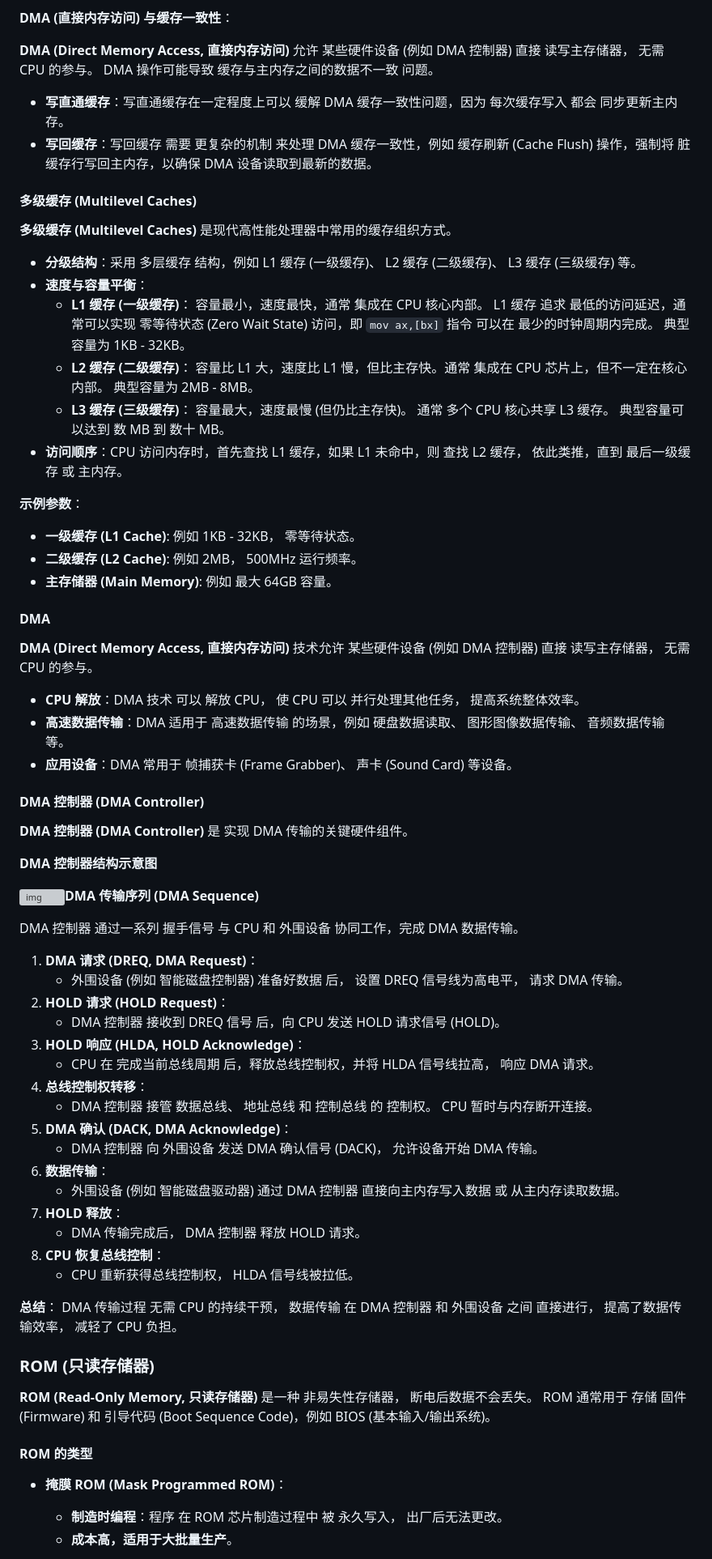
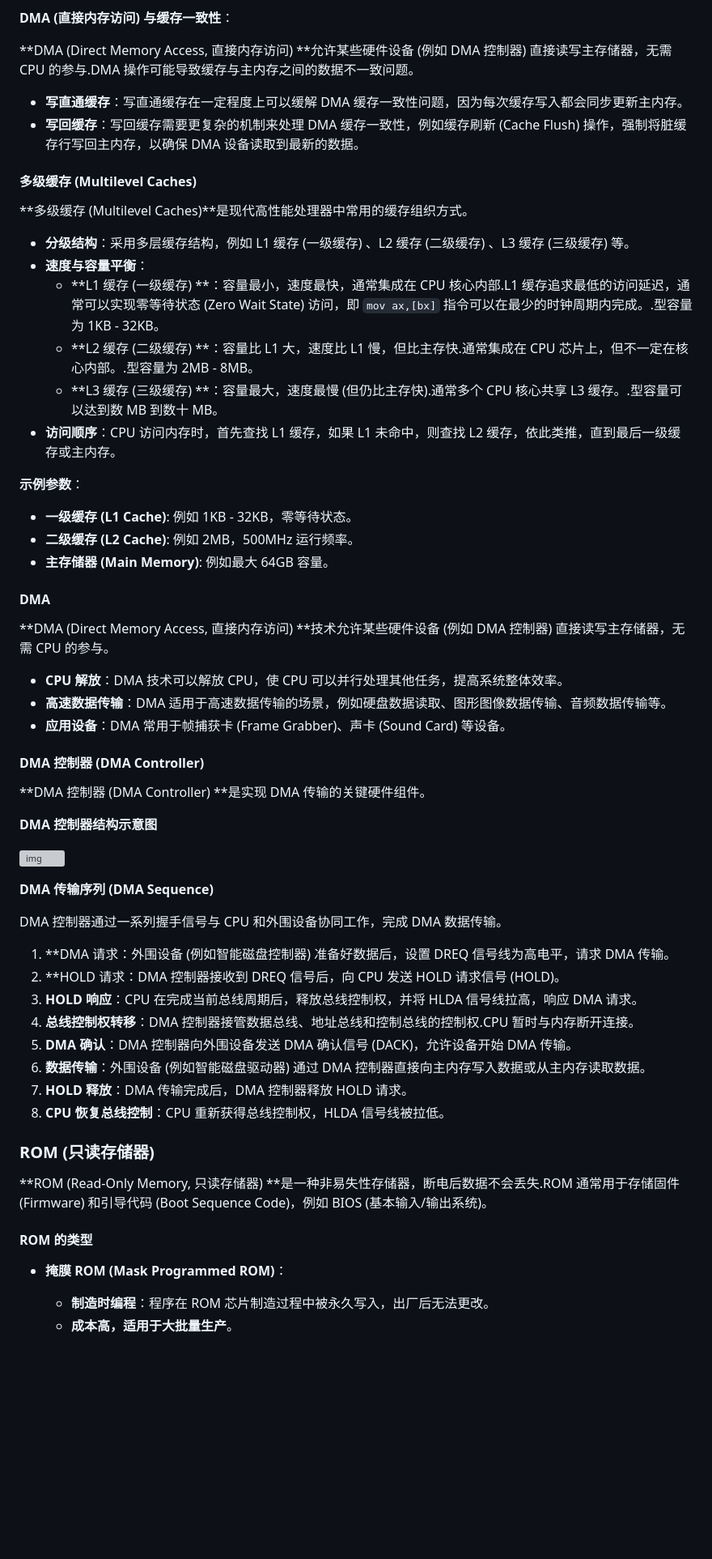
Before and after one commit to koolcandy/koolcandy.github.io, a Markdown page: backup/CS253 Architectures II.md, the part around one of its changes. Shown at 81% size. GitHub-like rendering; blank space fills up the shorter version; grey boxes are pictures that could not be loaded.

```diff
--- a/backup/CS253 Architectures II.md
+++ b/backup/CS253 Architectures II.md
@@ -2351,72 +2348,64 @@ $\text{加速比} = \frac{\text{DRAM 访问时间}}{\text{EAT}} = \frac{100 \tex
 
 **DMA (直接内存访问) 与缓存一致性**：
 
-**DMA (Direct Memory Access, 直接内存访问)** 允许 某些硬件设备 (例如 DMA 控制器) 直接 读写主存储器， 无需 CPU 的参与。 DMA 操作可能导致 缓存与主内存之间的数据不一致 问题。
-
-- **写直通缓存**：写直通缓存在一定程度上可以 缓解 DMA 缓存一致性问题，因为 每次缓存写入 都会 同步更新主内存。
-- **写回缓存**：写回缓存 需要 更复杂的机制 来处理 DMA 缓存一致性，例如 缓存刷新 (Cache Flush) 操作，强制将 脏缓存行写回主内存，以确保 DMA 设备读取到最新的数据。
+**DMA (Direct Memory Access, 直接内存访问) **允许某些硬件设备 (例如 DMA 控制器) 直接读写主存储器，无需 CPU 的参与.DMA 操作可能导致缓存与主内存之间的数据不一致问题。
+
+- **写直通缓存**：写直通缓存在一定程度上可以缓解 DMA 缓存一致性问题，因为每次缓存写入都会同步更新主内存。
+- **写回缓存**：写回缓存需要更复杂的机制来处理 DMA 缓存一致性，例如缓存刷新 (Cache Flush) 操作，强制将脏缓存行写回主内存，以确保 DMA 设备读取到最新的数据。
 
 #### 多级缓存 (Multilevel Caches)
 
-**多级缓存 (Multilevel Caches)** 是现代高性能处理器中常用的缓存组织方式。
-
-- **分级结构**：采用 多层缓存 结构，例如 L1 缓存 (一级缓存)、 L2 缓存 (二级缓存)、 L3 缓存 (三级缓存) 等。
+**多级缓存 (Multilevel Caches)**是现代高性能处理器中常用的缓存组织方式。
+
+- **分级结构**：采用多层缓存结构，例如 L1 缓存 (一级缓存) 、L2 缓存 (二级缓存) 、L3 缓存 (三级缓存) 等。
 - **速度与容量平衡**：
-  - **L1 缓存 (一级缓存)**： 容量最小，速度最快，通常 集成在 CPU 核心内部。 L1 缓存 追求 最低的访问延迟，通常可以实现 零等待状态 (Zero Wait State) 访问，即 `mov ax,[bx]` 指令 可以在 最少的时钟周期内完成。 典型容量为 1KB - 32KB。
-  - **L2 缓存 (二级缓存)**： 容量比 L1 大，速度比 L1 慢，但比主存快。通常 集成在 CPU 芯片上，但不一定在核心内部。 典型容量为 2MB - 8MB。
-  - **L3 缓存 (三级缓存)**： 容量最大，速度最慢 (但仍比主存快)。 通常 多个 CPU 核心共享 L3 缓存。 典型容量可以达到 数 MB 到 数十 MB。
-- **访问顺序**：CPU 访问内存时，首先查找 L1 缓存，如果 L1 未命中，则 查找 L2 缓存， 依此类推，直到 最后一级缓存 或 主内存。
+  - **L1 缓存 (一级缓存) **：容量最小，速度最快，通常集成在 CPU 核心内部.L1 缓存追求最低的访问延迟，通常可以实现零等待状态 (Zero Wait State) 访问，即 `mov ax,[bx]` 指令可以在最少的时钟周期内完成。.型容量为 1KB - 32KB。
+  - **L2 缓存 (二级缓存) **：容量比 L1 大，速度比 L1 慢，但比主存快.通常集成在 CPU 芯片上，但不一定在核心内部。.型容量为 2MB - 8MB。
+  - **L3 缓存 (三级缓存) **：容量最大，速度最慢 (但仍比主存快).通常多个 CPU 核心共享 L3 缓存。.型容量可以达到数 MB 到数十 MB。
+- **访问顺序**：CPU 访问内存时，首先查找 L1 缓存，如果 L1 未命中，则查找 L2 缓存，依此类推，直到最后一级缓存或主内存。
 
 **示例参数**：
 
-- **一级缓存 (L1 Cache)**: 例如 1KB - 32KB， 零等待状态。
-- **二级缓存 (L2 Cache)**: 例如 2MB， 500MHz 运行频率。
-- **主存储器 (Main Memory)**: 例如 最大 64GB 容量。
+- **一级缓存 (L1 Cache)**: 例如 1KB - 32KB，零等待状态。
+- **二级缓存 (L2 Cache)**: 例如 2MB，500MHz 运行频率。
+- **主存储器 (Main Memory)**: 例如最大 64GB 容量。
 
 #### DMA
 
-**DMA (Direct Memory Access, 直接内存访问)** 技术允许 某些硬件设备 (例如 DMA 控制器) 直接 读写主存储器， 无需 CPU 的参与。
-
-- **CPU 解放**：DMA 技术 可以 解放 CPU， 使 CPU 可以 并行处理其他任务， 提高系统整体效率。
-- **高速数据传输**：DMA 适用于 高速数据传输 的场景，例如 硬盘数据读取、 图形图像数据传输、 音频数据传输 等。
-- **应用设备**：DMA 常用于 帧捕获卡 (Frame Grabber)、 声卡 (Sound Card) 等设备。
+**DMA (Direct Memory Access, 直接内存访问) **技术允许某些硬件设备 (例如 DMA 控制器) 直接读写主存储器，无需 CPU 的参与。
+
+- **CPU 解放**：DMA 技术可以解放 CPU，使 CPU 可以并行处理其他任务，提高系统整体效率。
+- **高速数据传输**：DMA 适用于高速数据传输的场景，例如硬盘数据读取、图形图像数据传输、音频数据传输等。
+- **应用设备**：DMA 常用于帧捕获卡 (Frame Grabber)、声卡 (Sound Card) 等设备。
 
 #### DMA 控制器 (DMA Controller)
 
-**DMA 控制器 (DMA Controller)** 是 实现 DMA 传输的关键硬件组件。
+**DMA 控制器 (DMA Controller) **是实现 DMA 传输的关键硬件组件。
 
 **DMA 控制器结构示意图**
 
-![img](https://s2.loli.net/2025/02/06/oCObRVXqmdr2lAv.png)**DMA 传输序列 (DMA Sequence)**
-
-DMA 控制器 通过一系列 握手信号 与 CPU 和 外围设备 协同工作，完成 DMA 数据传输。
-
-1.  **DMA 请求 (DREQ, DMA Request)**：
-    - 外围设备 (例如 智能磁盘控制器) 准备好数据 后， 设置 DREQ 信号线为高电平， 请求 DMA 传输。
-2.  **HOLD 请求 (HOLD Request)**：
-    - DMA 控制器 接收到 DREQ 信号 后，向 CPU 发送 HOLD 请求信号 (HOLD)。
-3.  **HOLD 响应 (HLDA, HOLD Acknowledge)**：
-    - CPU 在 完成当前总线周期 后，释放总线控制权，并将 HLDA 信号线拉高， 响应 DMA 请求。
-4.  **总线控制权转移**：
-    - DMA 控制器 接管 数据总线、 地址总线 和 控制总线 的 控制权。 CPU 暂时与内存断开连接。
-5.  **DMA 确认 (DACK, DMA Acknowledge)**：
-    - DMA 控制器 向 外围设备 发送 DMA 确认信号 (DACK)， 允许设备开始 DMA 传输。
-6.  **数据传输**：
-    - 外围设备 (例如 智能磁盘驱动器) 通过 DMA 控制器 直接向主内存写入数据 或 从主内存读取数据。
-7.  **HOLD 释放**：
-    - DMA 传输完成后， DMA 控制器 释放 HOLD 请求。
-8.  **CPU 恢复总线控制**：
-    - CPU 重新获得总线控制权， HLDA 信号线被拉低。
-
-**总结**： DMA 传输过程 无需 CPU 的持续干预， 数据传输 在 DMA 控制器 和 外围设备 之间 直接进行， 提高了数据传输效率， 减轻了 CPU 负担。
+![img](https://s2.loli.net/2025/02/06/oCObRVXqmdr2lAv.png)
+
+**DMA 传输序列 (DMA Sequence)**
+
+DMA 控制器通过一系列握手信号与 CPU 和外围设备协同工作，完成 DMA 数据传输。
+
+1.  **DMA 请求：外围设备 (例如智能磁盘控制器) 准备好数据后，设置 DREQ 信号线为高电平，请求 DMA 传输。
+2.  **HOLD 请求：DMA 控制器接收到 DREQ 信号后，向 CPU 发送 HOLD 请求信号 (HOLD)。
+3.  **HOLD 响应**：CPU 在完成当前总线周期后，释放总线控制权，并将 HLDA 信号线拉高，响应 DMA 请求。
+4.  **总线控制权转移**：DMA 控制器接管数据总线、地址总线和控制总线的控制权.CPU 暂时与内存断开连接。
+5.  **DMA 确认**：DMA 控制器向外围设备发送 DMA 确认信号 (DACK)，允许设备开始 DMA 传输。
+6.  **数据传输**：外围设备 (例如智能磁盘驱动器) 通过 DMA 控制器直接向主内存写入数据或从主内存读取数据。
+7.  **HOLD 释放**：DMA 传输完成后，DMA 控制器释放 HOLD 请求。
+8.  **CPU 恢复总线控制**：CPU 重新获得总线控制权，HLDA 信号线被拉低。
 
 ### ROM (只读存储器)
 
-**ROM (Read-Only Memory, 只读存储器)** 是一种 非易失性存储器， 断电后数据不会丢失。 ROM 通常用于 存储 固件 (Firmware) 和 引导代码 (Boot Sequence Code)，例如 BIOS (基本输入/输出系统)。
+**ROM (Read-Only Memory, 只读存储器) **是一种非易失性存储器，断电后数据不会丢失.ROM 通常用于存储固件 (Firmware) 和引导代码 (Boot Sequence Code)，例如 BIOS (基本输入/输出系统)。
 
 #### ROM 的类型
 
 - **掩膜 ROM (Mask Programmed ROM)**：
-  - **制造时编程**：程序 在 ROM 芯片制造过程中 被 永久写入， 出厂后无法更改。
+  - **制造时编程**：程序在 ROM 芯片制造过程中被永久写入，出厂后无法更改。
   - **成本高，适用于大批量生产**。
 
```
Also changed, not shown: other parts of backup/CS253 Architectures II.md (+383 -225 lines).
